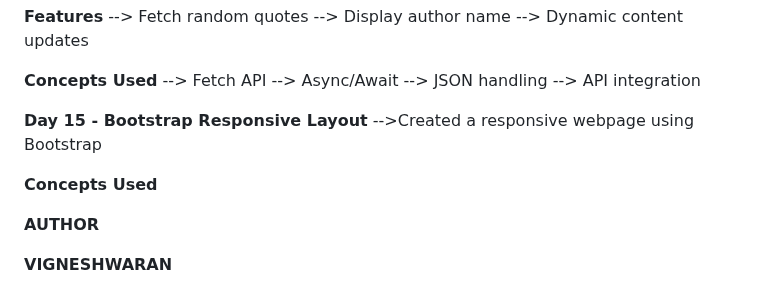
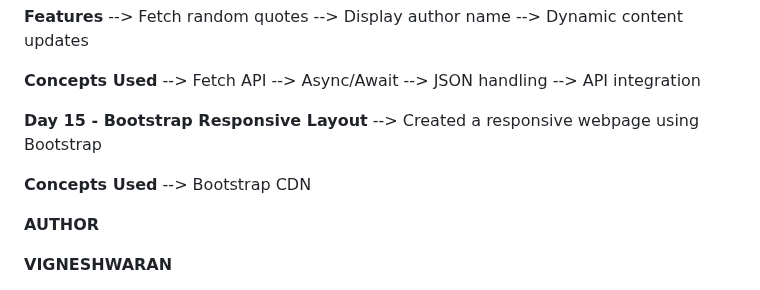
Before and after one commit to Vignesh-blazewolf/Frontend-Learning-Journey, a Markdown page: README.md, the part around the change. Rendered like a GitHub page.

Commit message:
Fix formatting in README for Day 15 section

```diff
--- a/README.md
+++ b/README.md
@@ -155,9 +155,10 @@ The goal of this repository is to maintain consistent development activity while
 --> API integration
 
 **Day 15 - Bootstrap Responsive Layout**
--->Created a responsive webpage using Bootstrap
+--> Created a responsive webpage using Bootstrap
 
 **Concepts Used**
+--> Bootstrap CDN
 
 **AUTHOR**
 
```
